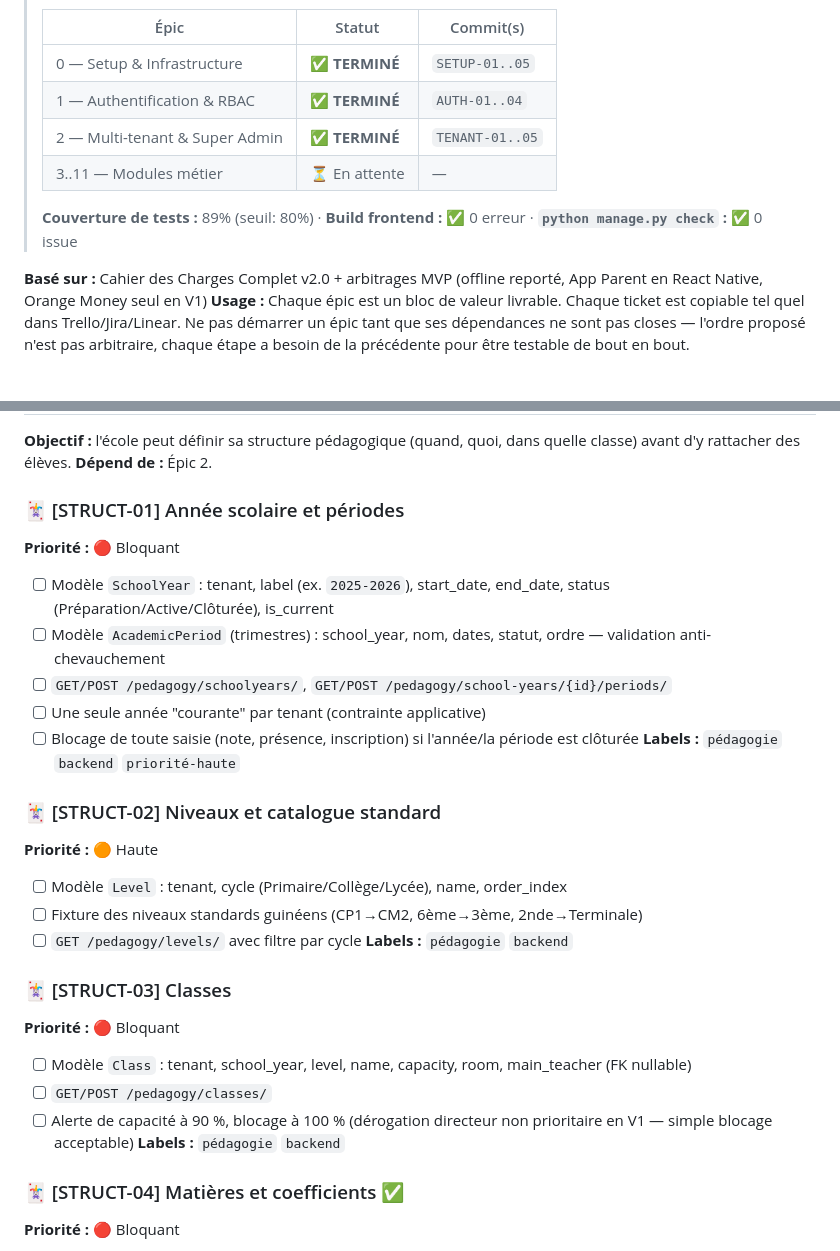
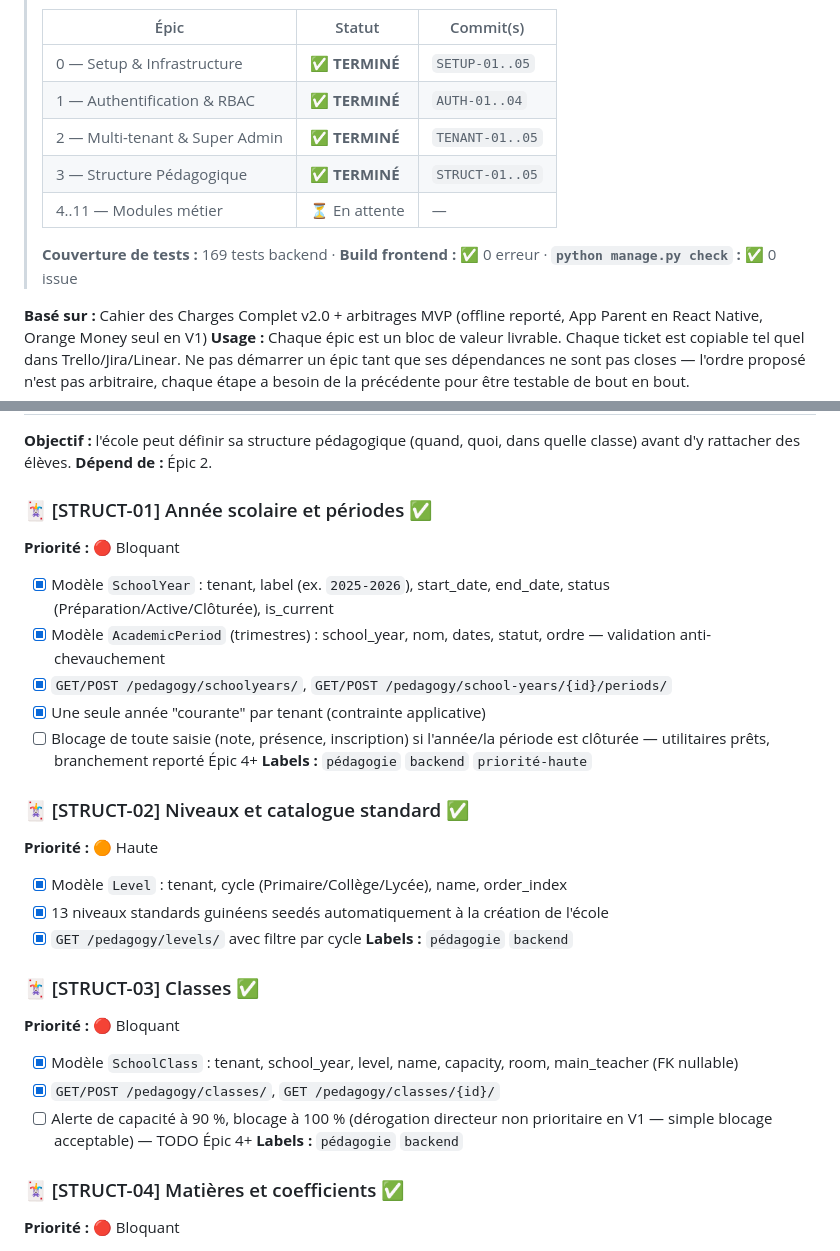
Before and after one commit to Christ14-20/Guischool, a Markdown page: docs/Eduguinee_MVP_Backlog.md, 2 parts joined by grey strips. GitHub-like rendering; blank space fills up the shorter version.

Commit message:
Backlog: marquage Épic 3 terminé, mise à jour stats et date

```diff
--- a/docs/Eduguinee_MVP_Backlog.md
+++ b/docs/Eduguinee_MVP_Backlog.md
@@ -9,9 +9,10 @@
 > | 0 — Setup & Infrastructure | ✅ **TERMINÉ** | `SETUP-01..05` |
 > | 1 — Authentification & RBAC | ✅ **TERMINÉ** | `AUTH-01..04` |
 > | 2 — Multi-tenant & Super Admin | ✅ **TERMINÉ** | `TENANT-01..05` |
-> | 3..11 — Modules métier | ⏳ En attente | — |
+> | 3 — Structure Pédagogique | ✅ **TERMINÉ** | `STRUCT-01..05` |
+> | 4..11 — Modules métier | ⏳ En attente | — |
 >
-> **Couverture de tests :** 89% (seuil: 80%) · **Build frontend :** ✅ 0 erreur · **`python manage.py check` :** ✅ 0 issue
+> **Couverture de tests :** 169 tests backend · **Build frontend :** ✅ 0 erreur · **`python manage.py check` :** ✅ 0 issue
 
 **Basé sur :** Cahier des Charges Complet v2.0 + arbitrages MVP (offline reporté, App Parent en React Native, Orange Money seul en V1)
 **Usage :** Chaque épic est un bloc de valeur livrable. Chaque ticket est copiable tel quel dans Trello/Jira/Linear. Ne pas démarrer un épic tant que ses dépendances ne sont pas closes — l'ordre proposé n'est pas arbitraire, chaque étape a besoin de la précédente pour être testable de bout en bout.
@@ -205,27 +206,27 @@
 **Objectif :** l'école peut définir sa structure pédagogique (quand, quoi, dans quelle classe) avant d'y rattacher des élèves.
 **Dépend de :** Épic 2.
 
-### 🃏 [STRUCT-01] Année scolaire et périodes
+### 🃏 [STRUCT-01] Année scolaire et périodes ✅
 **Priorité :** 🔴 Bloquant
-- [ ] Modèle `SchoolYear` : tenant, label (ex. `2025-2026`), start_date, end_date, status (Préparation/Active/Clôturée), is_current
-- [ ] Modèle `AcademicPeriod` (trimestres) : school_year, nom, dates, statut, ordre — validation anti-chevauchement
-- [ ] `GET/POST /pedagogy/schoolyears/`, `GET/POST /pedagogy/school-years/{id}/periods/`
-- [ ] Une seule année "courante" par tenant (contrainte applicative)
-- [ ] Blocage de toute saisie (note, présence, inscription) si l'année/la période est clôturée
+- [x] Modèle `SchoolYear` : tenant, label (ex. `2025-2026`), start_date, end_date, status (Préparation/Active/Clôturée), is_current
+- [x] Modèle `AcademicPeriod` (trimestres) : school_year, nom, dates, statut, ordre — validation anti-chevauchement
+- [x] `GET/POST /pedagogy/schoolyears/`, `GET/POST /pedagogy/school-years/{id}/periods/`
+- [x] Une seule année "courante" par tenant (contrainte applicative)
+- [ ] Blocage de toute saisie (note, présence, inscription) si l'année/la période est clôturée — utilitaires prêts, branchement reporté Épic 4+
 **Labels :** `pédagogie` `backend` `priorité-haute`
 
-### 🃏 [STRUCT-02] Niveaux et catalogue standard
+### 🃏 [STRUCT-02] Niveaux et catalogue standard ✅
 **Priorité :** 🟠 Haute
-- [ ] Modèle `Level` : tenant, cycle (Primaire/Collège/Lycée), name, order_index
-- [ ] Fixture des niveaux standards guinéens (CP1→CM2, 6ème→3ème, 2nde→Terminale)
-- [ ] `GET /pedagogy/levels/` avec filtre par cycle
+- [x] Modèle `Level` : tenant, cycle (Primaire/Collège/Lycée), name, order_index
+- [x] 13 niveaux standards guinéens seedés automatiquement à la création de l'école
+- [x] `GET /pedagogy/levels/` avec filtre par cycle
 **Labels :** `pédagogie` `backend`
 
-### 🃏 [STRUCT-03] Classes
+### 🃏 [STRUCT-03] Classes ✅
 **Priorité :** 🔴 Bloquant
-- [ ] Modèle `Class` : tenant, school_year, level, name, capacity, room, main_teacher (FK nullable)
-- [ ] `GET/POST /pedagogy/classes/`
-- [ ] Alerte de capacité à 90 %, blocage à 100 % (dérogation directeur non prioritaire en V1 — simple blocage acceptable)
+- [x] Modèle `SchoolClass` : tenant, school_year, level, name, capacity, room, main_teacher (FK nullable)
+- [x] `GET/POST /pedagogy/classes/`, `GET /pedagogy/classes/{id}/`
+- [ ] Alerte de capacité à 90 %, blocage à 100 % (dérogation directeur non prioritaire en V1 — simple blocage acceptable) — TODO Épic 4+
 **Labels :** `pédagogie` `backend`
 
 ### 🃏 [STRUCT-04] Matières et coefficients ✅
```
Also changed, not shown: other parts of docs/Eduguinee_MVP_Backlog.md (+3 -3 lines).
